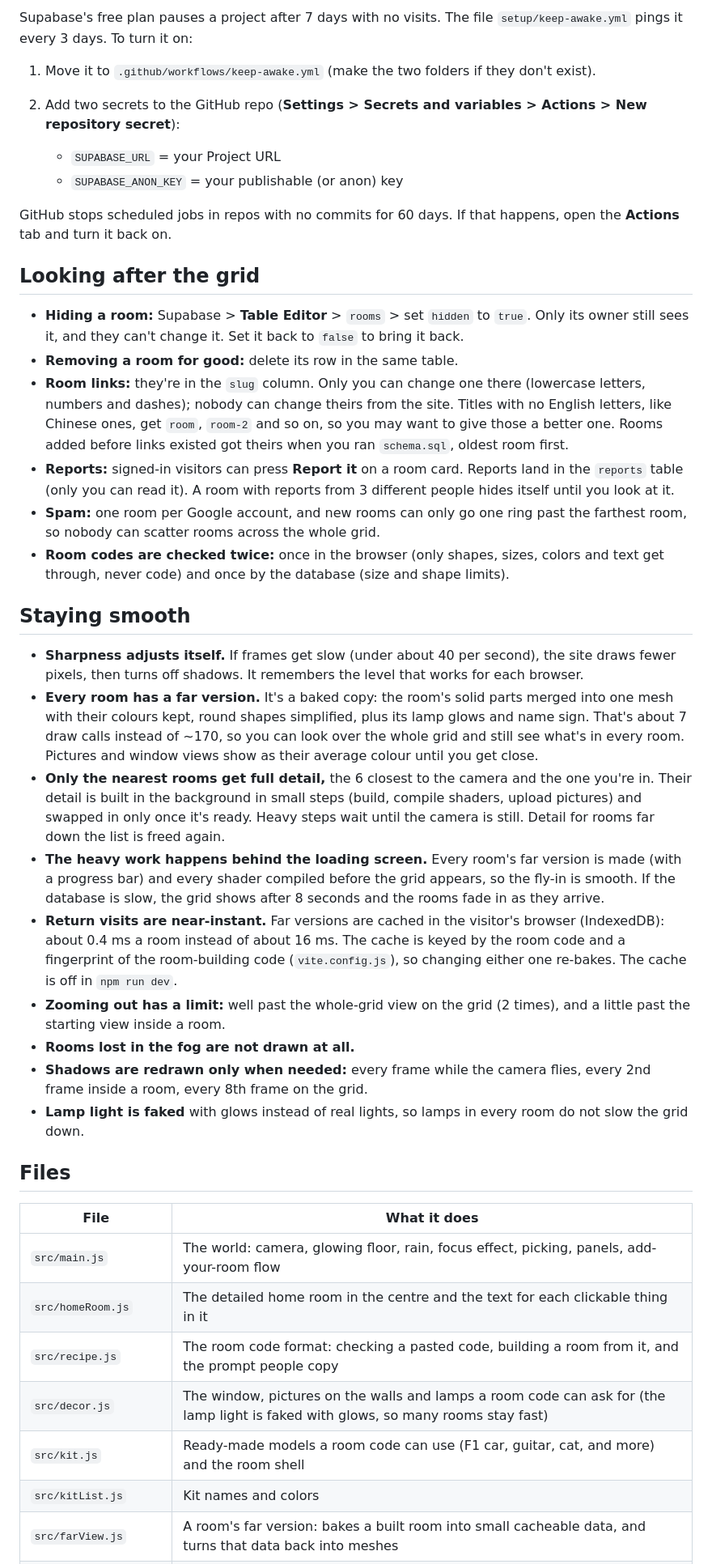
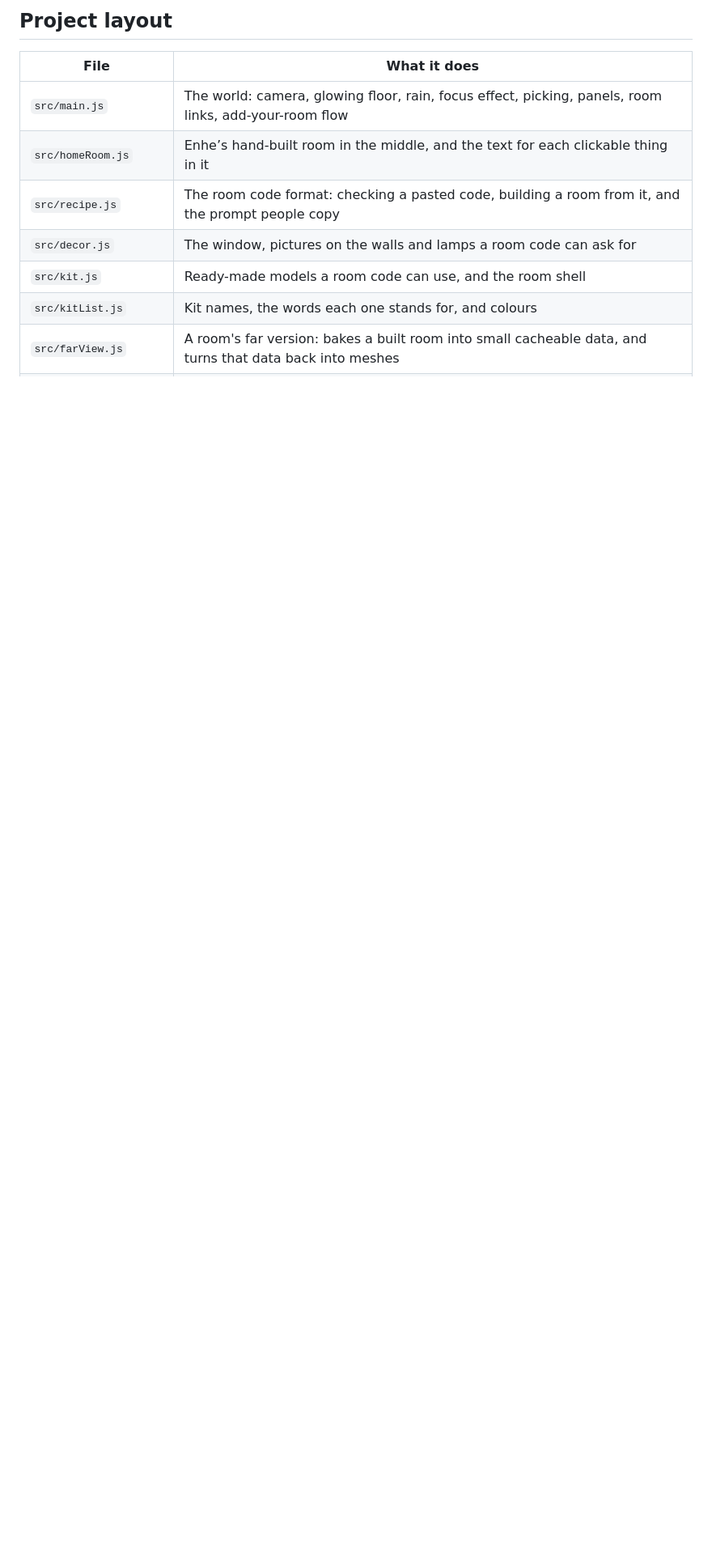
Before and after one commit to iab131/Cubby, a Markdown page: README.md, the part around one of its changes. Shown at 81% size. Rendered like a GitHub page; blank space fills up the shorter version.

```diff
--- a/README.md
+++ b/README.md
@@ -82,44 +54,13 @@ To test the live version on your computer, copy `.env.example` to `.env.local` a
-Supabase's free plan pauses a project after 7 days with no visits. The file `setup/keep-awake.yml` pings it every 3 days. To turn it on:
-
-1. Move it to `.github/workflows/keep-awake.yml` (make the two folders if they don't exist).
-2. Add two secrets to the GitHub repo (**Settings > Secrets and variables > Actions > New repository secret**):
-
-   - `SUPABASE_URL` = your Project URL
-   - `SUPABASE_ANON_KEY` = your publishable (or anon) key
-
-GitHub stops scheduled jobs in repos with no commits for 60 days. If that happens, open the **Actions** tab and turn it back on.
-
-## Looking after the grid
-
-- **Hiding a room:** Supabase > **Table Editor** > `rooms` > set `hidden` to `true`. Only its owner still sees it, and they can't change it. Set it back to `false` to bring it back.
-- **Removing a room for good:** delete its row in the same table.
-- **Room links:** they're in the `slug` column. Only you can change one there (lowercase letters, numbers and dashes); nobody can change theirs from the site. Titles with no English letters, like Chinese ones, get `room`, `room-2` and so on, so you may want to give those a better one. Rooms added before links existed got theirs when you ran `schema.sql`, oldest room first.
-- **Reports:** signed-in visitors can press **Report it** on a room card. Reports land in the `reports` table (only you can read it). A room with reports from 3 different people hides itself until you look at it.
-- **Spam:** one room per Google account, and new rooms can only go one ring past the farthest room, so nobody can scatter rooms across the whole grid.
-- **Room codes are checked twice:** once in the browser (only shapes, sizes, colors and text get through, never code) and once by the database (size and shape limits).
-
-## Staying smooth
-
-- **Sharpness adjusts itself.** If frames get slow (under about 40 per second), the site draws fewer pixels, then turns off shadows. It remembers the level that works for each browser.
-- **Every room has a far version.** It's a baked copy: the room's solid parts merged into one mesh with their colours kept, round shapes simplified, plus its lamp glows and name sign. That's about 7 draw calls instead of ~170, so you can look over the whole grid and still see what's in every room. Pictures and window views show as their average colour until you get close.
-- **Only the nearest rooms get full detail,** the 6 closest to the camera and the one you're in. Their detail is built in the background in small steps (build, compile shaders, upload pictures) and swapped in only once it's ready. Heavy steps wait until the camera is still. Detail for rooms far down the list is freed again.
-- **The heavy work happens behind the loading screen.** Every room's far version is made (with a progress bar) and every shader compiled before the grid appears, so the fly-in is smooth. If the database is slow, the grid shows after 8 seconds and the rooms fade in as they arrive.
-- **Return visits are near-instant.** Far versions are cached in the visitor's browser (IndexedDB): about 0.4 ms a room instead of about 16 ms. The cache is keyed by the room code and a fingerprint of the room-building code (`vite.config.js`), so changing either one re-bakes. The cache is off in `npm run dev`.
-- **Zooming out has a limit:** well past the whole-grid view on the grid (2 times), and a little past the starting view inside a room.
-- **Rooms lost in the fog are not drawn at all.**
-- **Shadows are redrawn only when needed:** every frame while the camera flies, every 2nd frame inside a room, every 8th frame on the grid.
-- **Lamp light is faked** with glows instead of real lights, so lamps in every room do not slow the grid down.
-
-## Files
+## Project layout
 
 | File | What it does |
 | --- | --- |
-| `src/main.js` | The world: camera, glowing floor, rain, focus effect, picking, panels, add-your-room flow |
-| `src/homeRoom.js` | The detailed home room in the centre and the text for each clickable thing in it |
+| `src/main.js` | The world: camera, glowing floor, rain, focus effect, picking, panels, room links, add-your-room flow |
+| `src/homeRoom.js` | Enhe’s hand-built room in the middle, and the text for each clickable thing in it |
 | `src/recipe.js` | The room code format: checking a pasted code, building a room from it, and the prompt people copy |
-| `src/decor.js` | The window, pictures on the walls and lamps a room code can ask for (the lamp light is faked with glows, so many rooms stay fast) |
-| `src/kit.js` | Ready-made models a room code can use (F1 car, guitar, cat, and more) and the room shell |
-| `src/kitList.js` | Kit names and colors |
+| `src/decor.js` | The window, pictures on the walls and lamps a room code can ask for |
+| `src/kit.js` | Ready-made models a room code can use, and the room shell |
+| `src/kitList.js` | Kit names, the words each one stands for, and colours |
 | `src/farView.js` | A room's far version: bakes a built room into small cacheable data, and turns that data back into meshes |
 | `src/roomCache.js` | Keeps far versions in the visitor's browser (IndexedDB) so return visits skip building |
 | `src/backend.js` | Talks to Supabase (live) or browser storage (demo) |
```
Also changed, not shown: other parts of README.md (+44 -69 lines), SETUP.md (added, +72 -0 lines).
